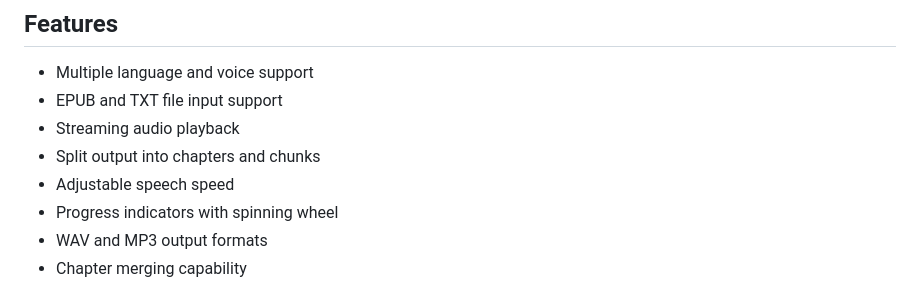
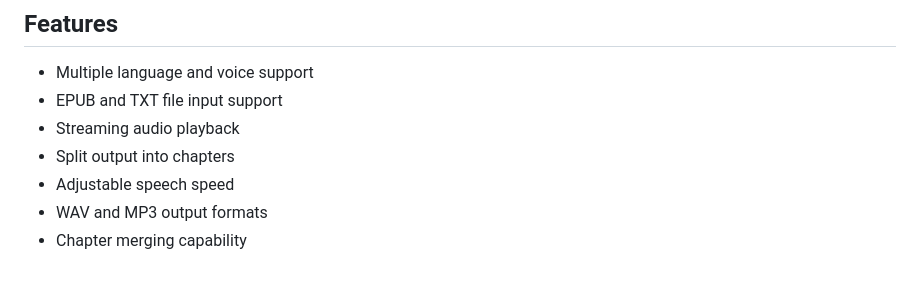
Before and after one commit to susant123/kokoro-tts, a Markdown page: README.md, the part around the change. Rendered like a GitHub page.

```diff
--- a/README.md
+++ b/README.md
@@ -7,9 +7,8 @@ A command-line text-to-speech tool using the Kokoro ONNX model, supporting multi
 - Multiple language and voice support
 - EPUB and TXT file input support
 - Streaming audio playback
-- Split output into chapters and chunks
+- Split output into chapters
 - Adjustable speech speed
-- Progress indicators with spinning wheel
 - WAV and MP3 output formats
 - Chapter merging capability
 
```
